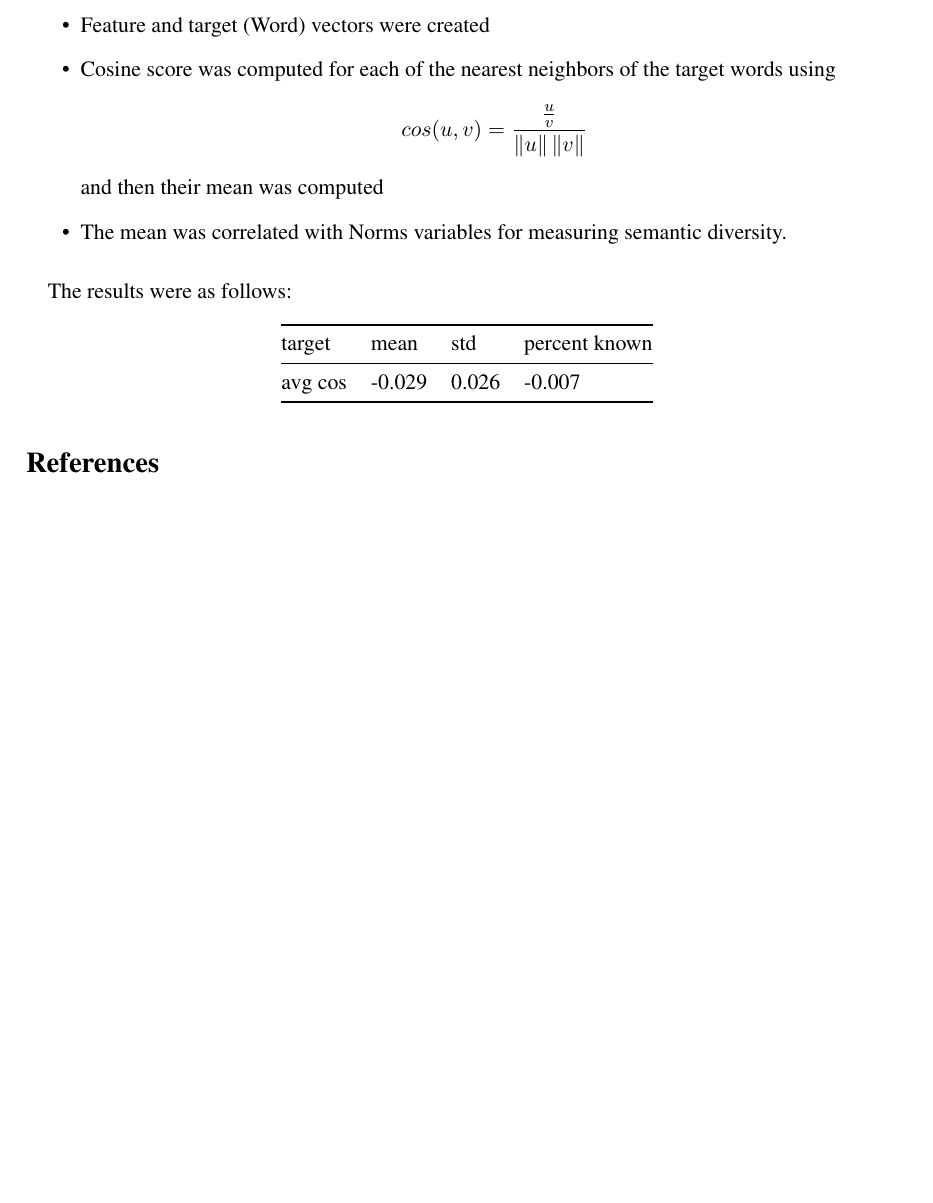
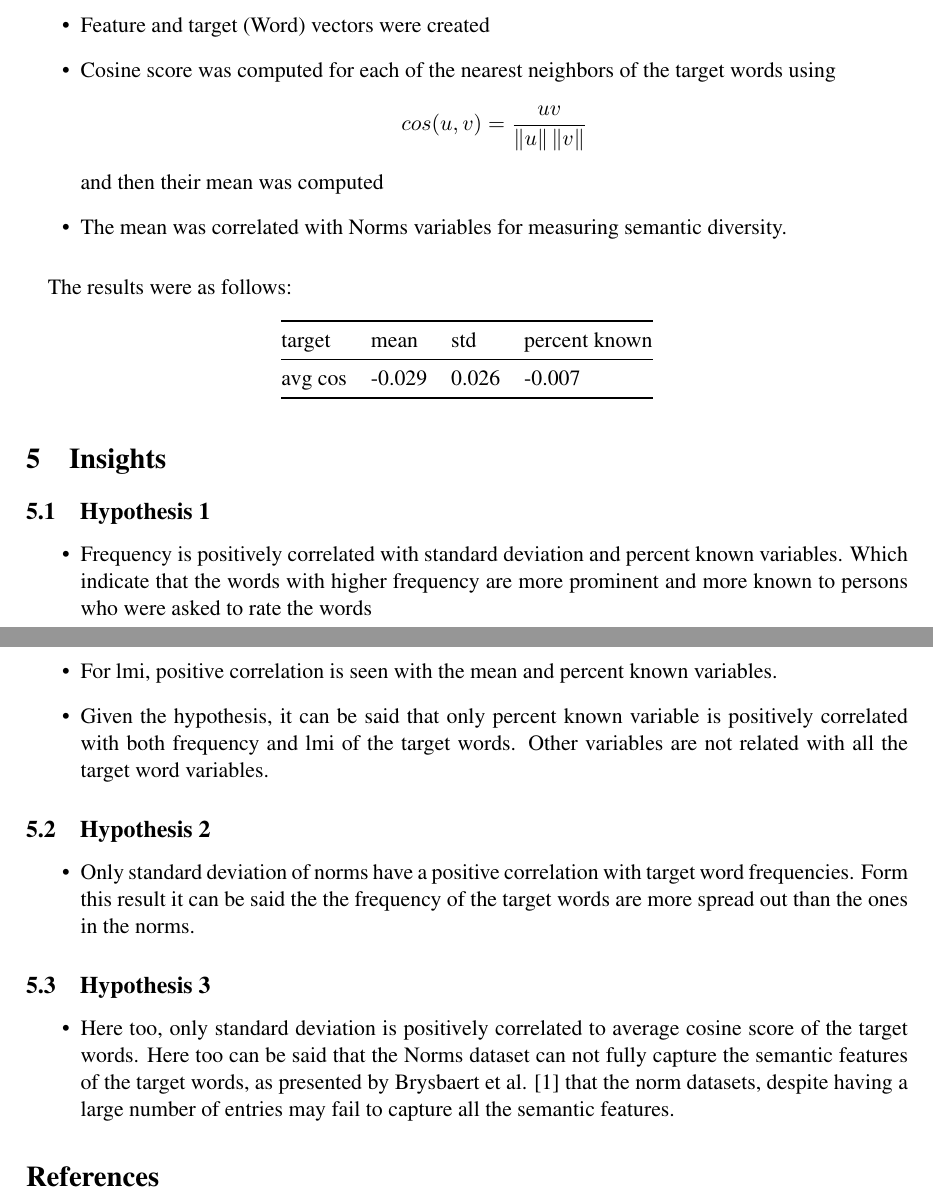
Before and after one commit to ShawonAshraf/data-explore-r-s2020, a LaTeX document (report/Ashraf_report.tex): part of page 6 of 7 before the commit and two parts of pages 6 and 7 of 7 after it, the two joined at a grey line, cut so that both start at the same text, the shorter picture padded with empty space. Compiled offline with pdfLaTeX.

Commit message:
insights

```diff
--- a/report/Ashraf_report.tex
+++ b/report/Ashraf_report.tex
@@ -177,7 +177,7 @@ freq   & -0.008 & 0.016 & -0.013       \\ \bottomrule
 	\item Feature and target (Word) vectors were created
 	\item Cosine score was computed for each of the nearest neighbors of the target words using
 	\begin{equation*}
-	cos(u,v) = \frac{\frac{u}{v}}{\left \| u \right \| \left \| v \right \|}
+	cos(u,v) = \frac{uv}{\left \| u \right \| \left \| v \right \|}
 	\end{equation*}
 	and then their mean was computed
 
@@ -195,7 +195,26 @@ avg cos & -0.029 & 0.026 & -0.007        \\ \bottomrule
 \end{tabular}
 \end{table}
 
+\section{Insights}
 
+\subsection{Hypothesis 1}
+\begin{itemize}
+	\item Frequency is positively correlated with standard deviation and percent known variables. Which indicate that
+	the words with higher frequency are more prominent and more known to persons who were asked to rate the words
+
+	\item For lmi, positive correlation is seen with the mean and percent known variables.
+	\item Given the hypothesis, it can be said that only percent known variable is positively correlated with both frequency and lmi of the target words. Other variables are not related with all the target word variables.
+\end{itemize}
+
+\subsection{Hypothesis 2}
+\begin{itemize}
+	\item Only standard deviation of norms have a positive correlation with target word frequencies. Form this result it can be said the the frequency of the target words are more spread out than the ones in the norms.
+\end{itemize}
+
+\subsection{Hypothesis 3}
+\begin{itemize}
+	\item Here too, only standard deviation is positively correlated to average cosine score of the target words. Here too can be said that the Norms dataset can not fully capture the semantic features of the target words, as presented by Brysbaert et al. \citep{brys} that the norm datasets, despite having a large number of entries may fail to capture all the semantic features.
+\end{itemize}
 
 
 % Bibliography:
```
Also changed, not shown: report/refs.bib (+4 -0 lines), report/Ashraf_report.bbl, report/Ashraf_report.pdf, report/Ashraf_report.tex (2 more changed lines), 4 other files.
